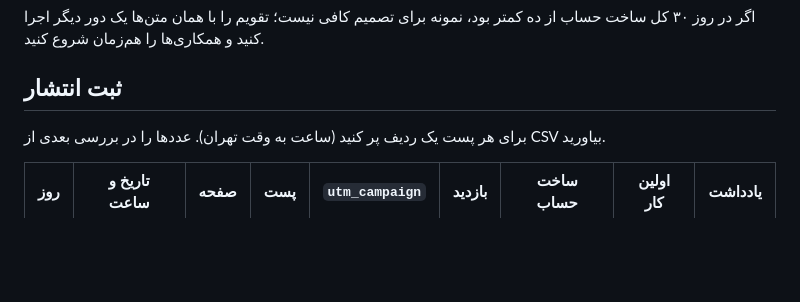
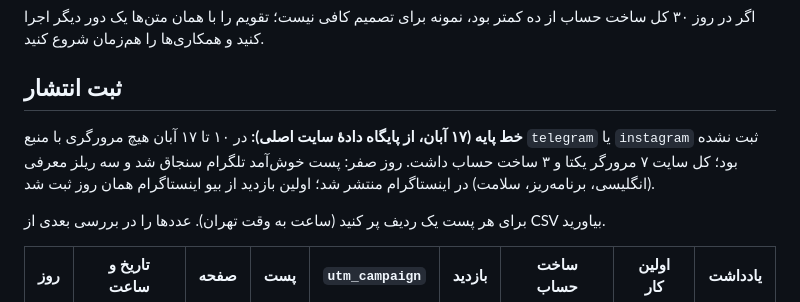
Before and after one commit to mojtabanpe/all_in_one, a Markdown page: docs/roadmaps/aio-growth-days1-30.fa.md, the part around the change. Rendered like a GitHub page; blank space fills up the shorter version.

Commit message:
docs(growth): record the day-zero baseline for the publishing calendar
Co-Authored-By: Claude Opus 5.5 <noreply@anthropic.com>

```diff
--- a/docs/roadmaps/aio-growth-days1-30.fa.md
+++ b/docs/roadmaps/aio-growth-days1-30.fa.md
@@ -223,6 +223,8 @@
 
 ## ثبت انتشار
 
+**خط پایه (۱۷ آبان، از پایگاه دادهٔ سایت اصلی):** در ۱۰ تا ۱۷ آبان هیچ مرورگری با منبع `telegram` یا `instagram` ثبت نشده بود؛ کل سایت ۷ مرورگر یکتا و ۳ ساخت حساب داشت. روز صفر: پست خوش‌آمد تلگرام سنجاق شد و سه ریلز معرفی (انگلیسی، برنامه‌ریز، سلامت) در اینستاگرام منتشر شد؛ اولین بازدید از بیو اینستاگرام همان روز ثبت شد.
+
 برای هر پست یک ردیف پر کنید (ساعت به وقت تهران). عددها را در بررسی بعدی از CSV بیاورید.
 
 | روز | تاریخ و ساعت | صفحه | پست | `utm_campaign` | بازدید | ساخت حساب | اولین کار | یادداشت |
```
